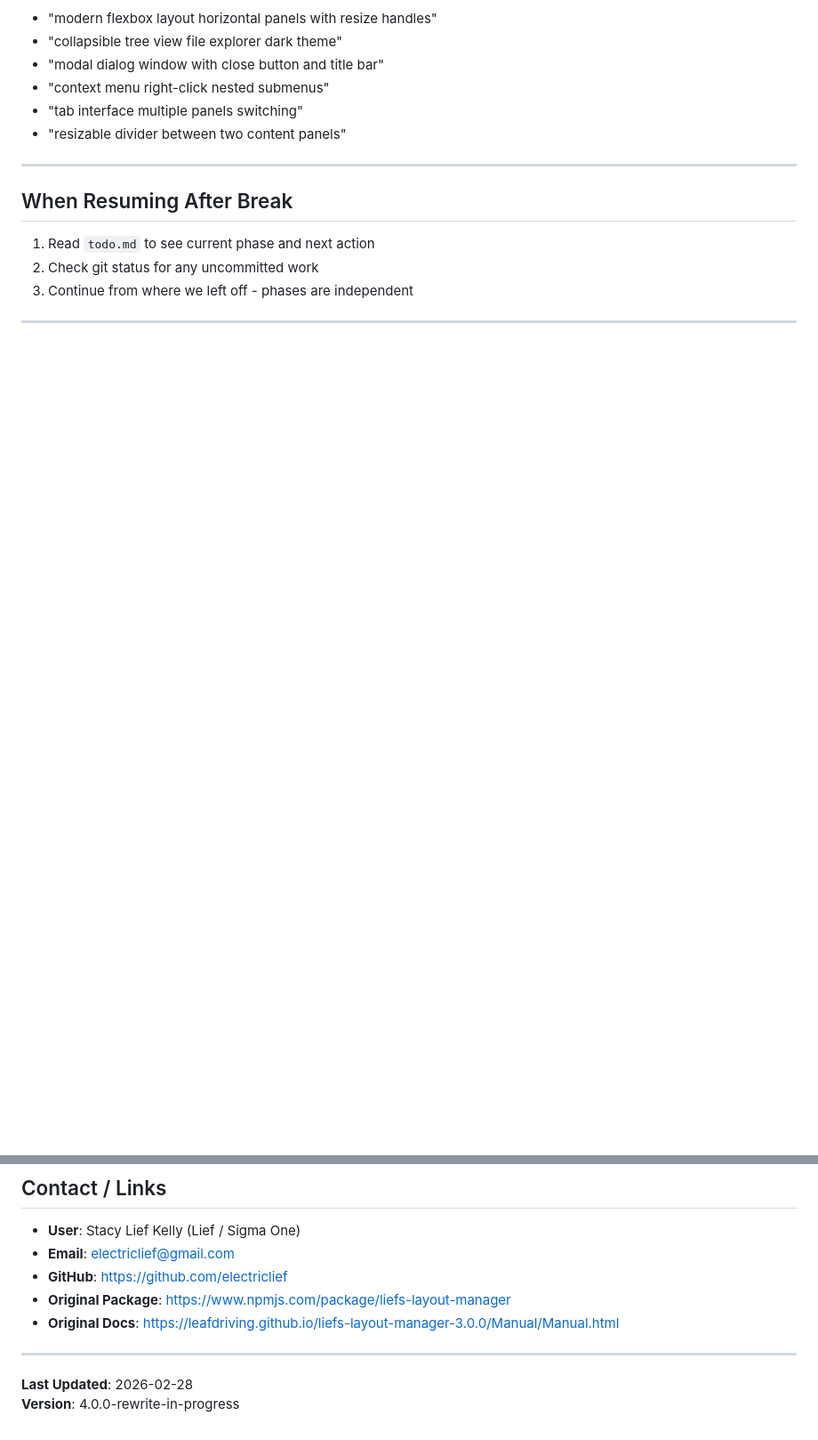
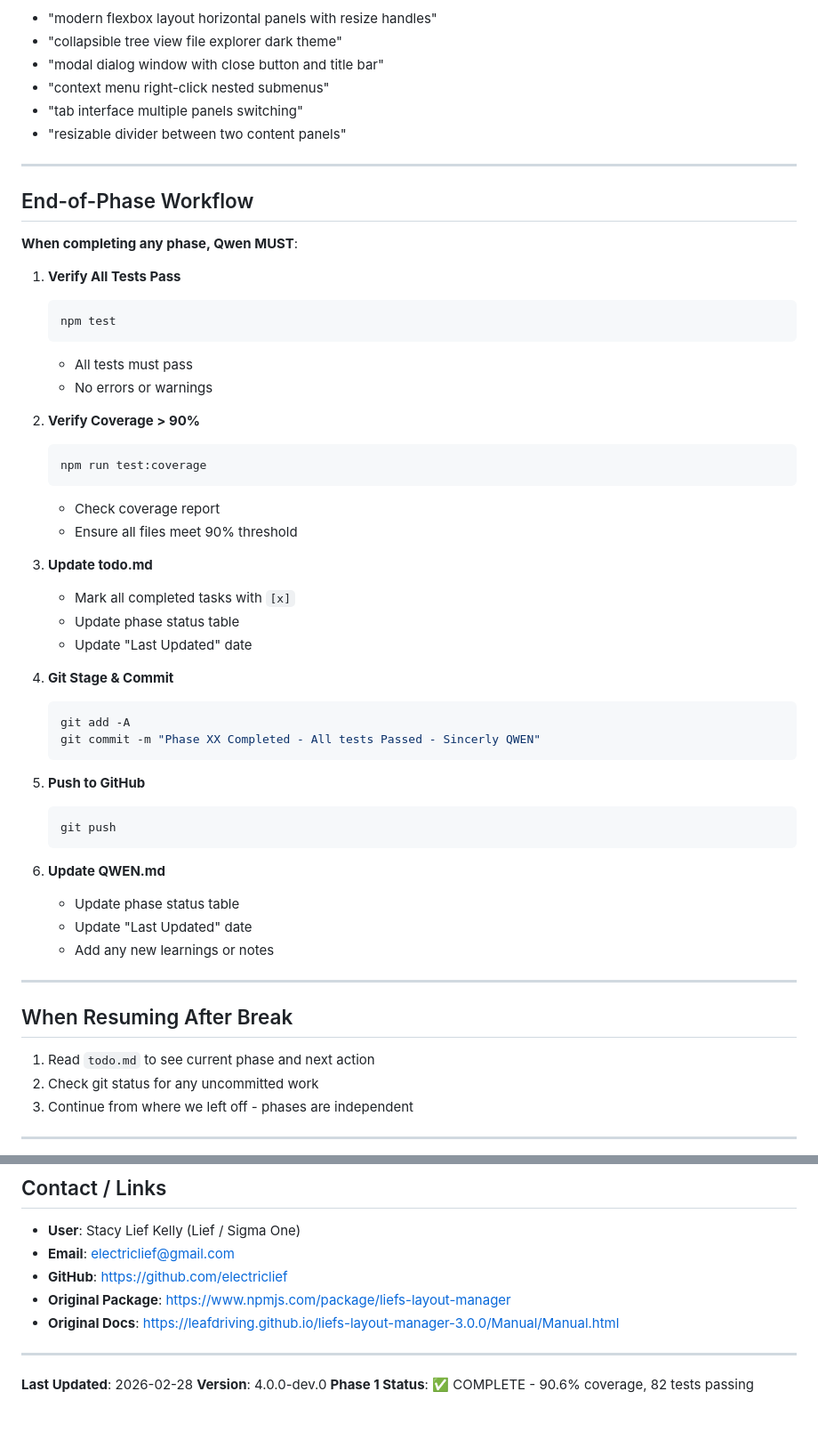
Before and after one commit to electriclief/liefs-layout-manager-byqwen, a Markdown page: QWEN.md, 2 parts joined by grey strips. Shown at 89% size. GitHub-like rendering; blank space fills up the shorter version.

Commit message:
Phase 1 Completed - All tests Passed - Sincerly QWEN

````diff
--- a/QWEN.md
+++ b/QWEN.md
@@ -188,6 +188,47 @@ npm run dev
 
 ---
 
+## End-of-Phase Workflow
+
+**When completing any phase, Qwen MUST**:
+
+1. **Verify All Tests Pass**
+   ```bash
+   npm test
+   ```
+   - All tests must pass
+   - No errors or warnings
+
+2. **Verify Coverage > 90%**
+   ```bash
+   npm run test:coverage
+   ```
+   - Check coverage report
+   - Ensure all files meet 90% threshold
+
+3. **Update todo.md**
+   - Mark all completed tasks with `[x]`
+   - Update phase status table
+   - Update "Last Updated" date
+
+4. **Git Stage & Commit**
+   ```bash
+   git add -A
+   git commit -m "Phase XX Completed - All tests Passed - Sincerly QWEN"
+   ```
+
+5. **Push to GitHub**
+   ```bash
+   git push
+   ```
+
+6. **Update QWEN.md**
+   - Update phase status table
+   - Update "Last Updated" date
+   - Add any new learnings or notes
+
+---
+
 ## When Resuming After Break
 
 1. Read `todo.md` to see current phase and next action
@@ -207,4 +248,5 @@ npm run dev
 ---
 
 **Last Updated**: 2026-02-28
-**Version**: 4.0.0-rewrite-in-progress
+**Version**: 4.0.0-dev.0
+**Phase 1 Status**: ✅ COMPLETE - 90.6% coverage, 82 tests passing
````
Also changed, not shown: other parts of QWEN.md (+6 -6 lines), todo.md (+77 -76 lines).
